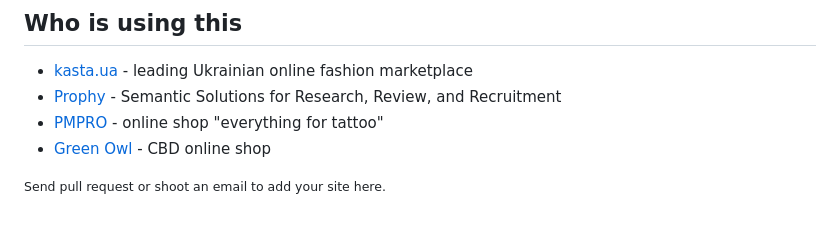
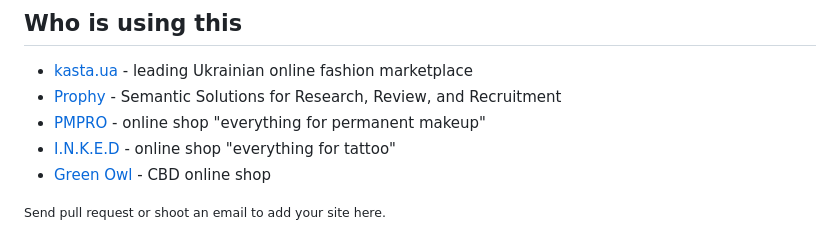
Before and after one commit to piranha/twinspark-js, a Markdown page: www/index.md, the part around the change. Drawn GitHub-style.

Commit message:
Update index.md
Added inked.com.ua website as example where using twinspark.js

```diff
--- a/www/index.md
+++ b/www/index.md
@@ -127,7 +127,8 @@ Some reasons why TwinSpark exists despite [HTMx](https://htmx.org/) and
 
 - [kasta.ua](https://kasta.ua) - leading Ukrainian online fashion marketplace
 - [Prophy](https://www.prophy.science) - Semantic Solutions for Research, Review, and Recruitment
-- [PMPRO](https://pmpro.com.ua/) - online shop "everything for tattoo"
+- [PMPRO](https://pmpro.com.ua/) - online shop "everything for permanent makeup"
+- [I.N.K.E.D](https://inked.com.ua/) - online shop "everything for tattoo"
 - [Green Owl](https://greenowl.fr/) - CBD online shop
 
 <small>Send pull request or shoot an email to add your site here.</small>
```
